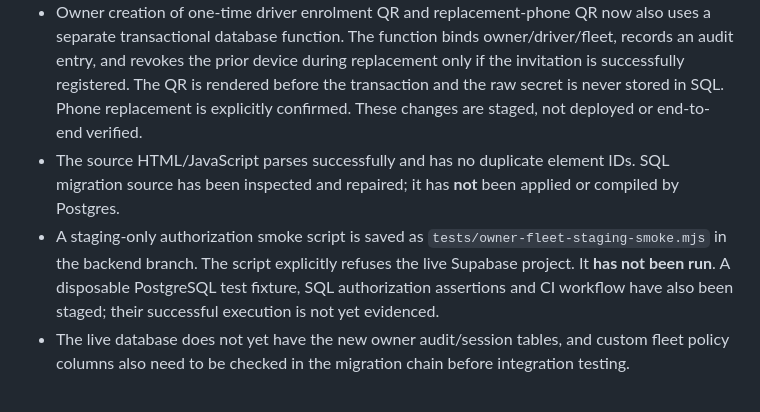
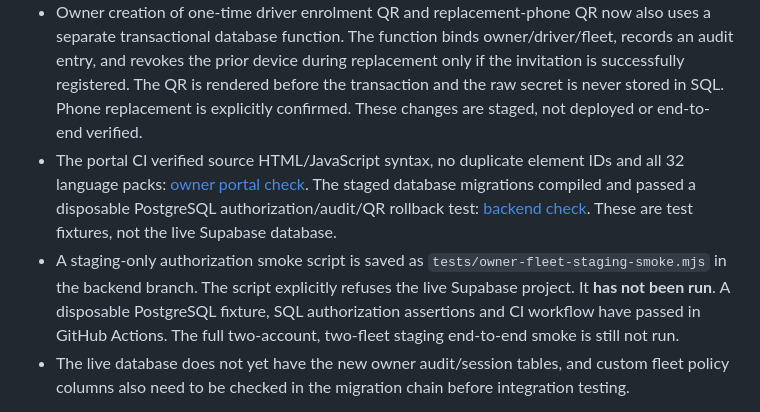
Before and after one commit to mfaggetter33-del/road1st-admin-ui, a Markdown page: docs/OWNER_FLEET_INSPECTION_CONTRACT.md, the part around the change. GitHub-like rendering.

Commit message:
docs(owner): record passing automated UI and disposable PostgreSQL checks

```diff
--- a/docs/OWNER_FLEET_INSPECTION_CONTRACT.md
+++ b/docs/OWNER_FLEET_INSPECTION_CONTRACT.md
@@ -37,8 +37,8 @@ This document is a checkpoint, **not** a claim that the owner fleet inspection f
 - The backend authenticates the account, verifies the platform-owner role, binds the session to one fleet, expires it after 20 minutes, and records mode transitions atomically with audit entries.
 - The staged transactional owner mutation function covers policy selection (Recommended / Strict / Custom), walkaround requirement, vehicle add/edit/archive/remove, fuel-card add/archive, driver phone update and confirmed device revocation. Its mutation and audit entry occur in one database transaction. Read-Only and cross-fleet session writes are rejected.
 - Owner creation of one-time driver enrolment QR and replacement-phone QR now also uses a separate transactional database function. The function binds owner/driver/fleet, records an audit entry, and revokes the prior device during replacement only if the invitation is successfully registered. The QR is rendered before the transaction and the raw secret is never stored in SQL. Phone replacement is explicitly confirmed. These changes are staged, not deployed or end-to-end verified.
-- The source HTML/JavaScript parses successfully and has no duplicate element IDs. SQL migration source has been inspected and repaired; it has **not** been applied or compiled by Postgres.
-- A staging-only authorization smoke script is saved as `tests/owner-fleet-staging-smoke.mjs` in the backend branch. The script explicitly refuses the live Supabase project. It **has not been run**. A disposable PostgreSQL test fixture, SQL authorization assertions and CI workflow have also been staged; their successful execution is not yet evidenced.
+- The portal CI verified source HTML/JavaScript syntax, no duplicate element IDs and all 32 language packs: [owner portal check](https://github.com/mfaggetter33-del/road1st-admin-ui/actions/runs/38161776510). The staged database migrations compiled and passed a disposable PostgreSQL authorization/audit/QR rollback test: [backend check](https://github.com/mfaggetter33-del/driver-safety/actions/runs/38161815531). These are test fixtures, not the live Supabase database.
+- A staging-only authorization smoke script is saved as `tests/owner-fleet-staging-smoke.mjs` in the backend branch. The script explicitly refuses the live Supabase project. It **has not been run**. A disposable PostgreSQL fixture, SQL authorization assertions and CI workflow have passed in GitHub Actions. The full two-account, two-fleet staging end-to-end smoke is still not run.
 - The live database does not yet have the new owner audit/session tables, and custom fleet policy columns also need to be checked in the migration chain before integration testing.
 
 **Release state:** NOT READY. No live deployment, DB changes, cross-fleet authorization sign-off or end-to-end browser verification has been performed.
```
